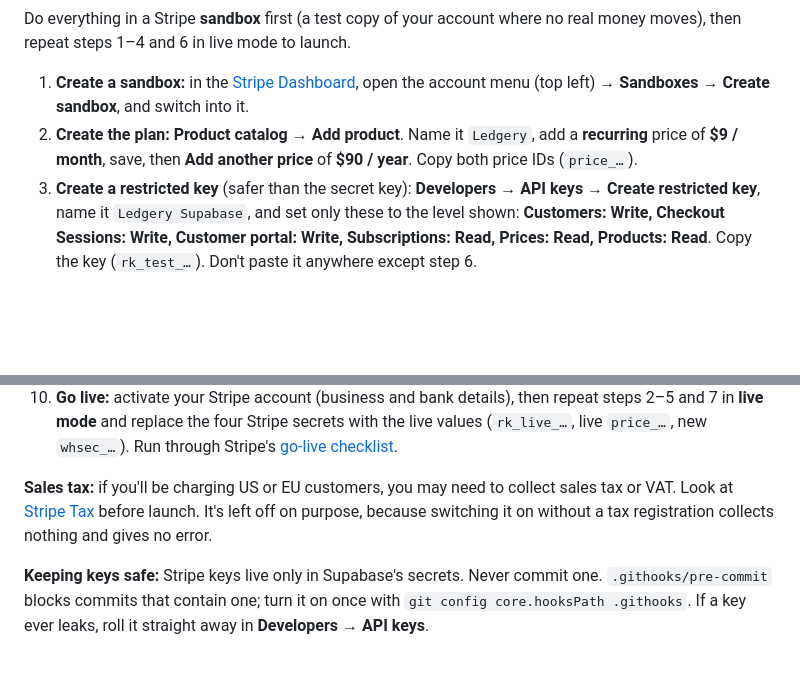
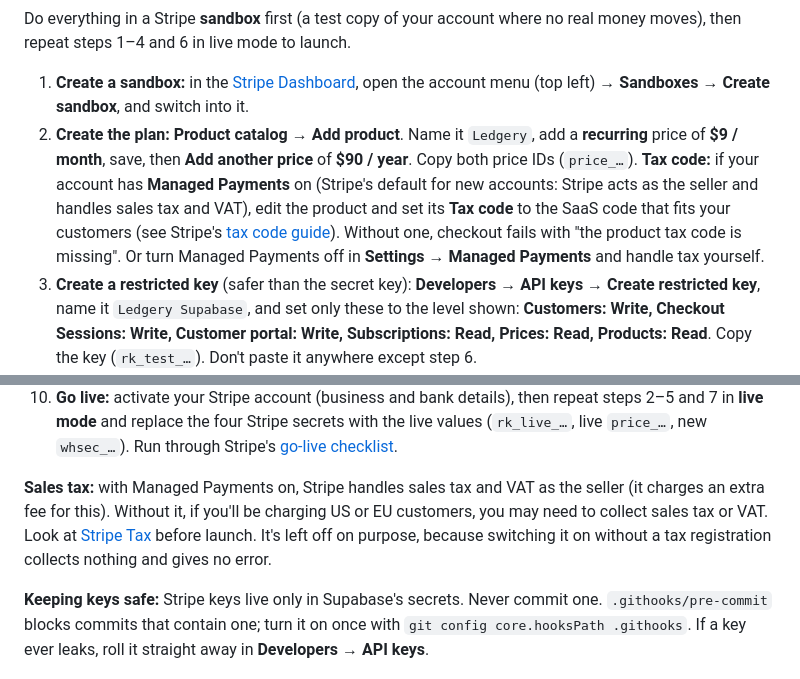
Before and after one commit to wcanela61-cloud/Ledgery, a Markdown page: README.md, 2 parts joined by grey strips. Drawn GitHub-style; blank space fills up the shorter version.

Commit message:
README: Managed Payments needs a product tax code
Co-Authored-By: Claude Opus 5.5 <noreply@anthropic.com>
Claude-Session: https://claude.ai/code/session_01QwNksgzL7o8sLD3rzjWtsL

```diff
--- a/README.md
+++ b/README.md
@@ -99,6 +99,7 @@ Do everything in a Stripe **sandbox** first (a test copy of your account where n
 
 1. **Create a sandbox:** in the [Stripe Dashboard](https://dashboard.stripe.com), open the account menu (top left) → **Sandboxes → Create sandbox**, and switch into it.
 2. **Create the plan:** **Product catalog → Add product**. Name it `Ledgery`, add a **recurring** price of **$9 / month**, save, then **Add another price** of **$90 / year**. Copy both price IDs (`price_…`).
+   **Tax code:** if your account has **Managed Payments** on (Stripe's default for new accounts: Stripe acts as the seller and handles sales tax and VAT), edit the product and set its **Tax code** to the SaaS code that fits your customers (see Stripe's [tax code guide](https://docs.stripe.com/tax/tax-codes)). Without one, checkout fails with "the product tax code is missing". Or turn Managed Payments off in **Settings → Managed Payments** and handle tax yourself.
 3. **Create a restricted key** (safer than the secret key): **Developers → API keys → Create restricted key**, name it `Ledgery Supabase`, and set only these to the level shown: **Customers: Write, Checkout Sessions: Write, Customer portal: Write, Subscriptions: Read, Prices: Read, Products: Read**. Copy the key (`rk_test_…`). Don't paste it anywhere except step 6.
 4. **Set up the Customer Portal:** **Settings → Billing → Customer portal**. Turn on: update payment methods, view invoices, **cancel subscriptions (at the end of the billing period)**, and **switch plans** (add the Ledgery product so people can move between monthly and yearly). Save.
 5. **Emails:** **Settings → Billing → Subscriptions and emails**: turn on the **trial ending reminder** (card networks require it for trials) and **failed payment** emails. **Settings → Customer emails**: turn on receipts.
@@ -125,7 +126,7 @@ Do everything in a Stripe **sandbox** first (a test copy of your account where n
    - Delete a test account: its Stripe customer and subscription disappear too.
 10. **Go live:** activate your Stripe account (business and bank details), then repeat steps 2–5 and 7 in **live mode** and replace the four Stripe secrets with the live values (`rk_live_…`, live `price_…`, new `whsec_…`). Run through Stripe's [go-live checklist](https://docs.stripe.com/get-started/checklist/go-live).
 
-**Sales tax:** if you'll be charging US or EU customers, you may need to collect sales tax or VAT. Look at [Stripe Tax](https://docs.stripe.com/billing/taxes/collect-taxes) before launch. It's left off on purpose, because switching it on without a tax registration collects nothing and gives no error.
+**Sales tax:** with Managed Payments on, Stripe handles sales tax and VAT as the seller (it charges an extra fee for this). Without it, if you'll be charging US or EU customers, you may need to collect sales tax or VAT. Look at [Stripe Tax](https://docs.stripe.com/billing/taxes/collect-taxes) before launch. It's left off on purpose, because switching it on without a tax registration collects nothing and gives no error.
 
 **Keeping keys safe:** Stripe keys live only in Supabase's secrets. Never commit one. `.githooks/pre-commit` blocks commits that contain one; turn it on once with `git config core.hooksPath .githooks`. If a key ever leaks, roll it straight away in **Developers → API keys**.
 
```
